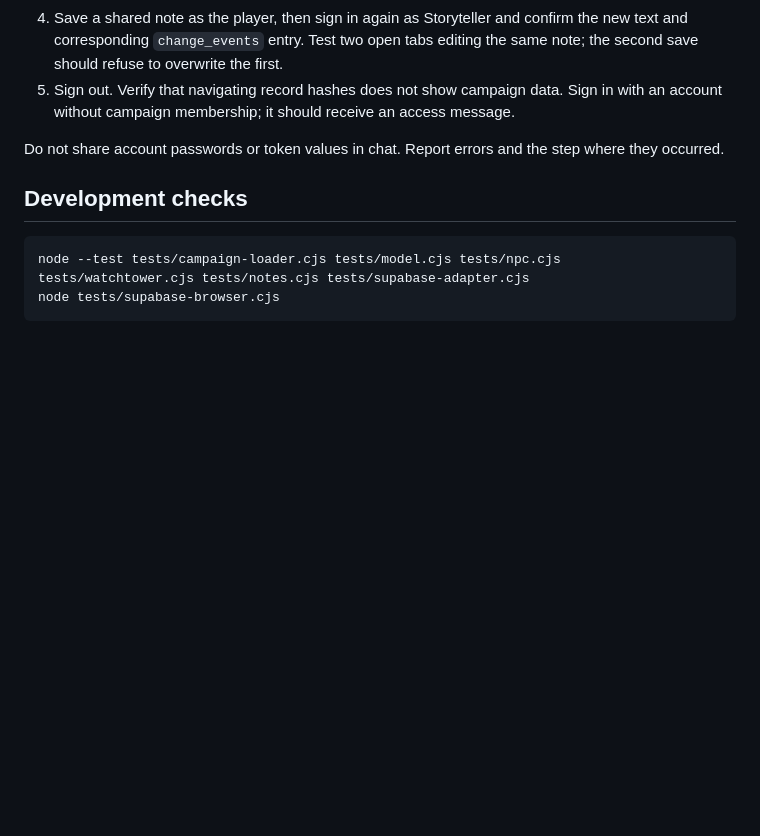
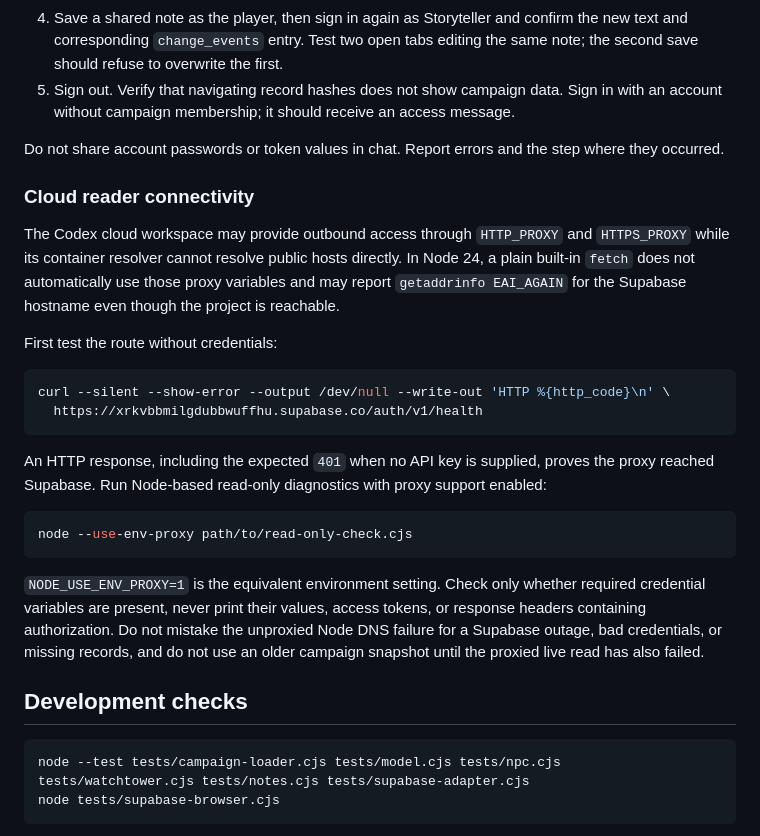
Before and after one commit to gnunnas/duluthbynight, a Markdown page: docs/supabase-website.md, the part around the change. Drawn GitHub-style; blank space fills up the shorter version.

Commit message:
Document NPC import and cloud reader conventions

````diff
--- a/docs/supabase-website.md
+++ b/docs/supabase-website.md
@@ -32,6 +32,25 @@ Local browser tests mock the Supabase HTTP responses. The local database suite t
 
 Do not share account passwords or token values in chat. Report errors and the step where they occurred.
 
+### Cloud reader connectivity
+
+The Codex cloud workspace may provide outbound access through `HTTP_PROXY` and `HTTPS_PROXY` while its container resolver cannot resolve public hosts directly. In Node 24, a plain built-in `fetch` does not automatically use those proxy variables and may report `getaddrinfo EAI_AGAIN` for the Supabase hostname even though the project is reachable.
+
+First test the route without credentials:
+
+```sh
+curl --silent --show-error --output /dev/null --write-out 'HTTP %{http_code}\n' \
+  https://xrkvbbmilgdubbwuffhu.supabase.co/auth/v1/health
+```
+
+An HTTP response, including the expected `401` when no API key is supplied, proves the proxy reached Supabase. Run Node-based read-only diagnostics with proxy support enabled:
+
+```sh
+node --use-env-proxy path/to/read-only-check.cjs
+```
+
+`NODE_USE_ENV_PROXY=1` is the equivalent environment setting. Check only whether required credential variables are present, never print their values, access tokens, or response headers containing authorization. Do not mistake the unproxied Node DNS failure for a Supabase outage, bad credentials, or missing records, and do not use an older campaign snapshot until the proxied live read has also failed.
+
 ## Development checks
 
 ```sh
````
Also changed, not shown: AGENTS.md (+3 -1 lines), docs/roadmap.md (+2 -0 lines).
